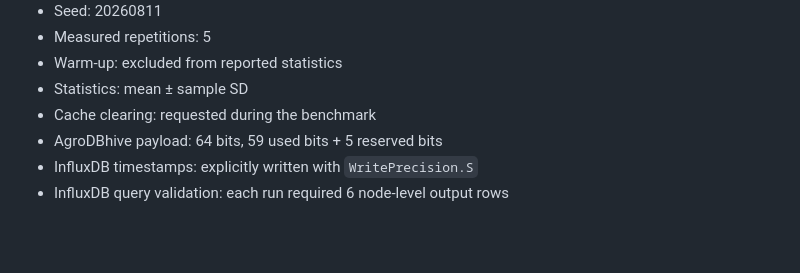
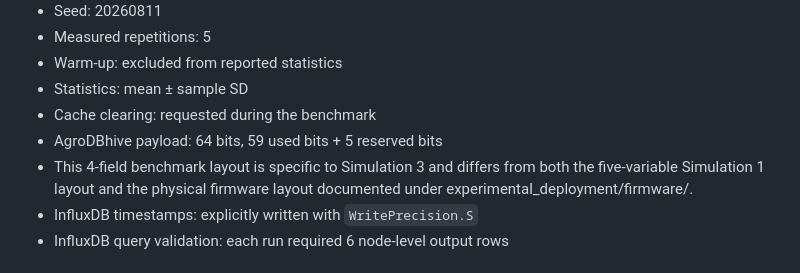
Before and after one commit to Vladimiremail2020/AgroDBhive, a Markdown page: simulation_3/README.md, the part around the change. Drawn GitHub-style; blank space fills up the shorter version.

```diff
--- a/simulation_3/README.md
+++ b/simulation_3/README.md
@@ -17,6 +17,7 @@ Simulation 3 benchmarks AgroDBhive against DuckDB and InfluxDB on a Raspberry Pi
 - Statistics: mean ± sample SD
 - Cache clearing: requested during the benchmark
 - AgroDBhive payload: 64 bits, 59 used bits + 5 reserved bits
+- This 4-field benchmark layout is specific to Simulation 3 and differs from both the five-variable Simulation 1 layout and the physical firmware layout documented under experimental_deployment/firmware/.
 - InfluxDB timestamps: explicitly written with `WritePrecision.S`
 - InfluxDB query validation: each run required 6 node-level output rows
 
```
